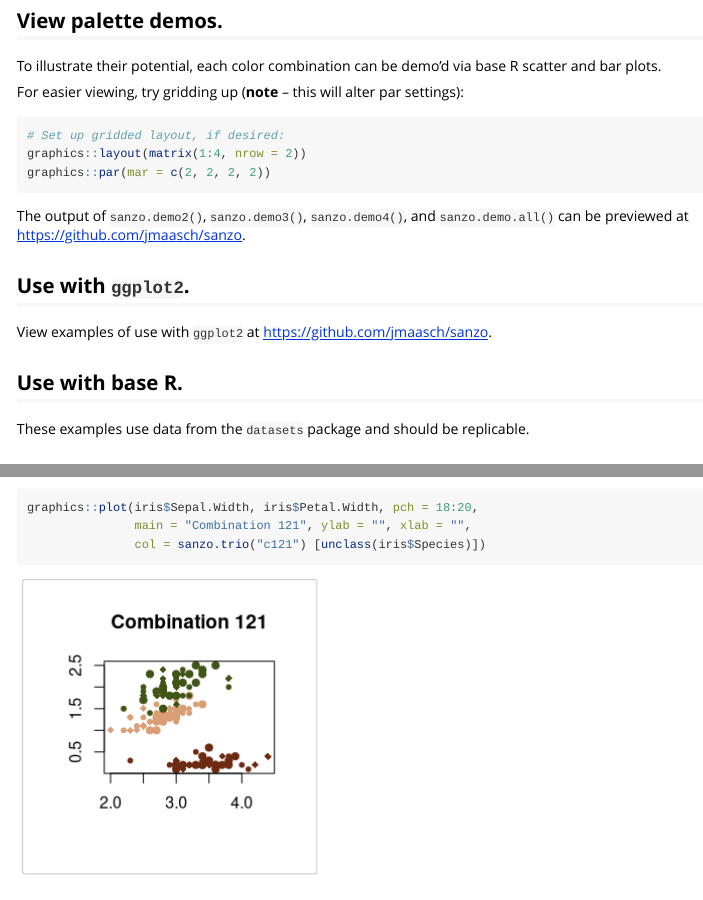
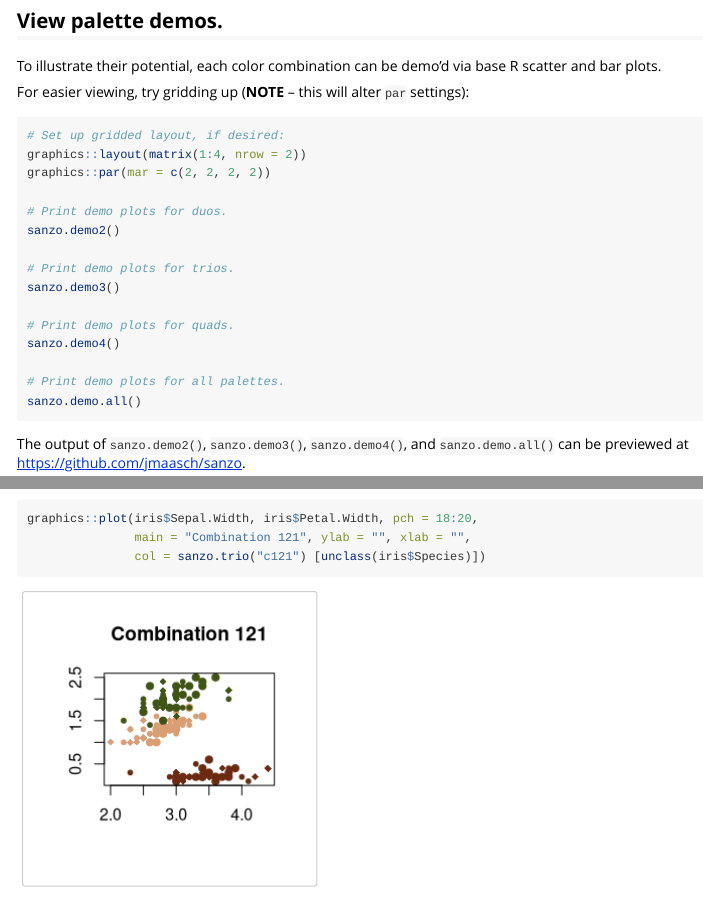
Before and after one commit to jmaasch/sanzo, an R Markdown document (vignettes/sanzo_vignette.Rmd): the page in a window 1100 px wide, from 4400 px down, and a second part further down, joined at a grey line. Rendered offline with R 4.5, knitr and Pandoc, with nearby package versions; some code elsewhere in the file could not run offline.

Commit message:
update vignette to reflect CRAN comments

````diff
--- a/vignettes/sanzo_vignette.Rmd
+++ b/vignettes/sanzo_vignette.Rmd
@@ -83,13 +83,25 @@ knitr::kable(sanzo.info4())
 
 To illustrate their potential, each color combination can be demo'd via base R scatter and bar plots.
 
-For easier viewing, try gridding up (**note** -- this will alter par settings):
+For easier viewing, try gridding up (**NOTE** -- this will alter ```par``` settings):
 
 ```{r grid, eval = FALSE}
 
 # Set up gridded layout, if desired:
 graphics::layout(matrix(1:4, nrow = 2))
 graphics::par(mar = c(2, 2, 2, 2))
+
+# Print demo plots for duos.
+sanzo.demo2()
+
+# Print demo plots for trios.
+sanzo.demo3()
+
+# Print demo plots for quads.
+sanzo.demo4()
+
+# Print demo plots for all palettes.
+sanzo.demo.all()
 
 ```
 
````
